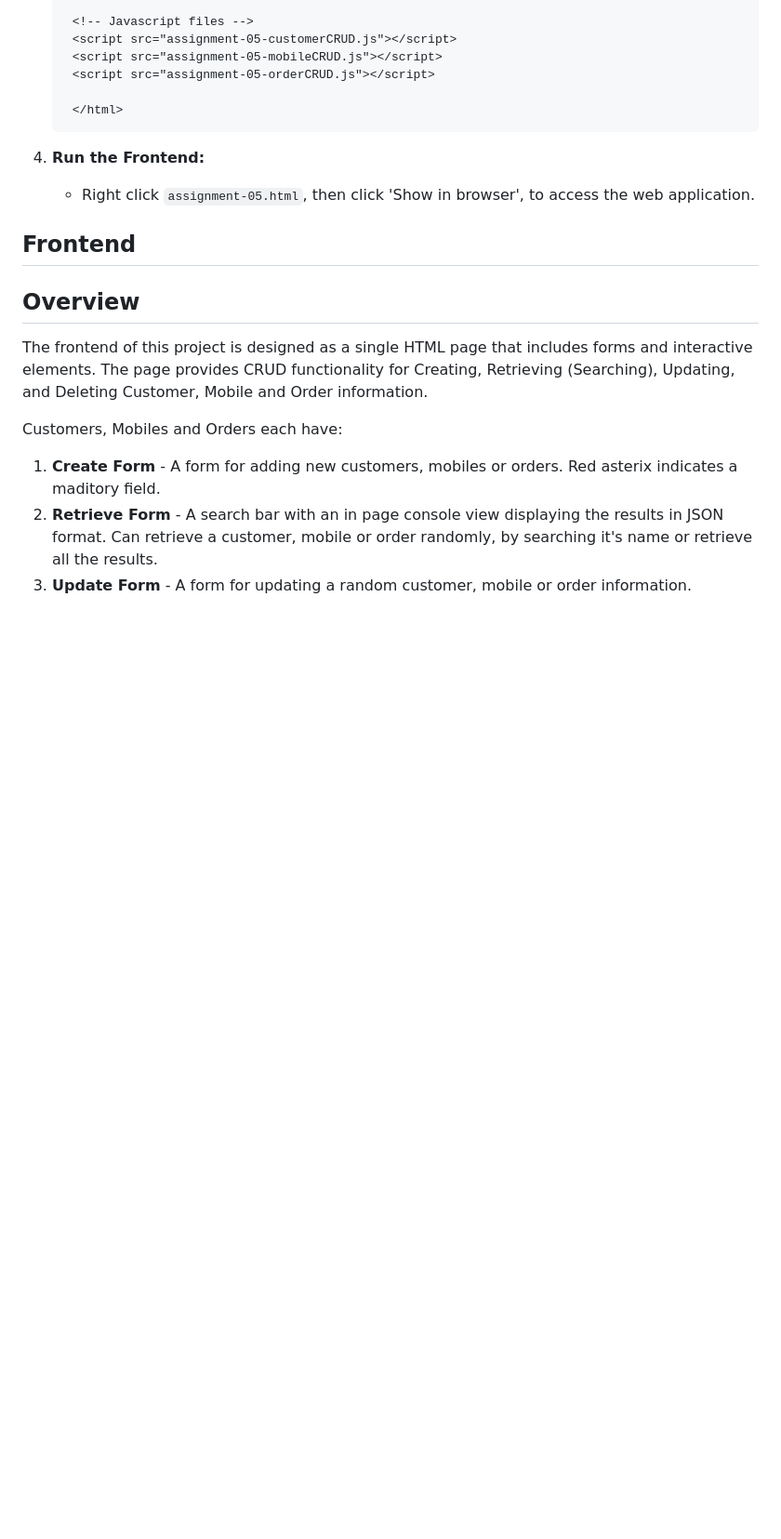
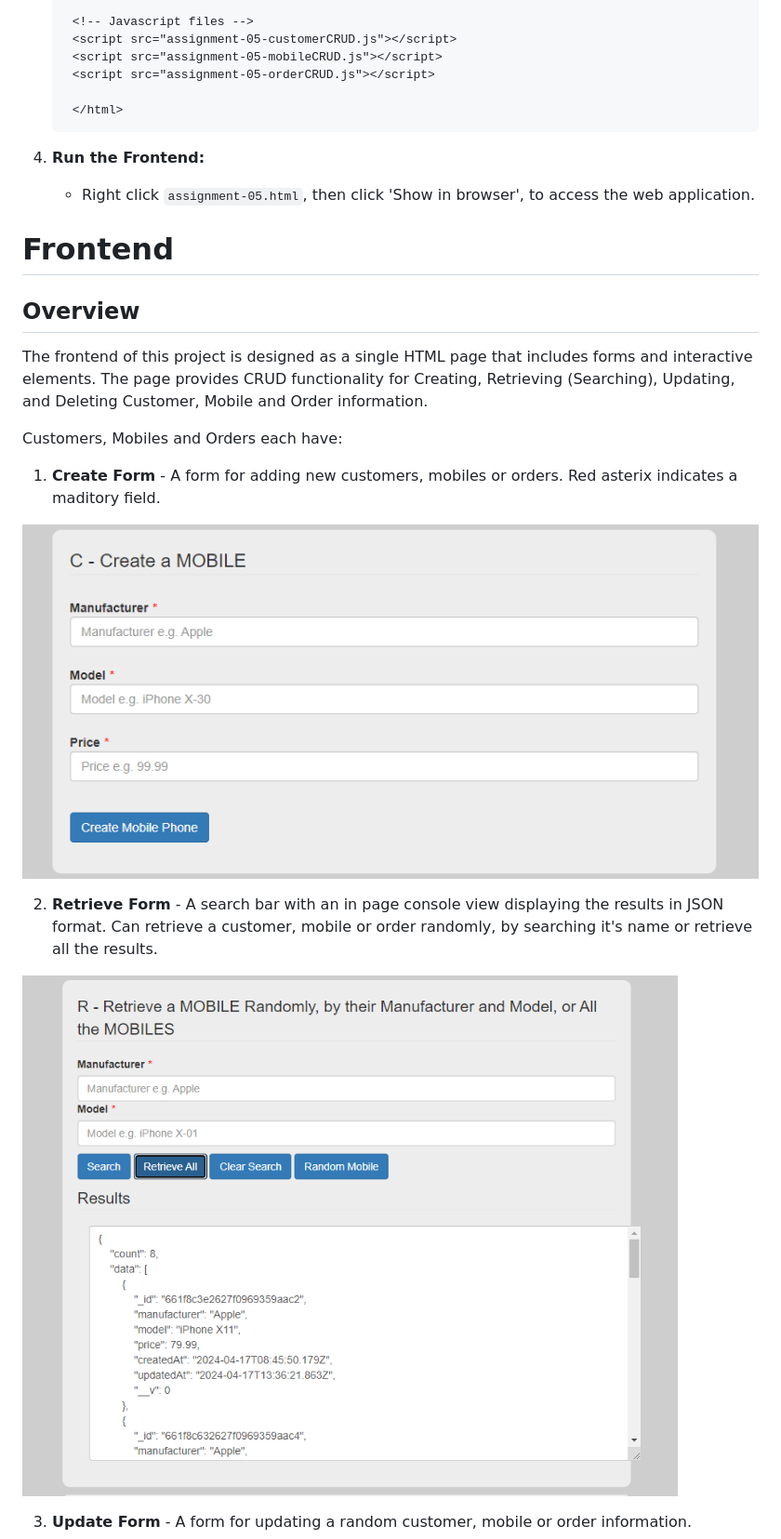
Before and after one commit to DeclanDavis/Mobile-Phone-Store, a Markdown page: README.md, the part around the change printed below. Shown: that part at 93% size. GitHub-like rendering; blank space fills up the shorter version.

```diff
--- a/README.md
+++ b/README.md
@@ -94,7 +94,7 @@ This project was made as part of my module, **Web Information Processing** in Ma
 
 
 
-## Frontend
+# Frontend
 
 ## Overview
 
@@ -102,5 +102,11 @@ The frontend of this project is designed as a single HTML page that includes for
 
 Customers, Mobiles and Orders each have:
 1. **Create Form** - A form for adding new customers, mobiles or orders. Red asterix indicates a maditory field.
+
+![Create Mobile Form](https://github.com/DeclanDavis/Mobile-Phone-Store/blob/main/images/mobile_Create.png?raw=true)
+
 2. **Retrieve Form** - A search bar with an in page console view displaying the results in JSON format.  Can retrieve a customer, mobile or order randomly, by searching it's name or retrieve all the results.
+
+![Retrieve Mobile Form](https://github.com/DeclanDavis/Mobile-Phone-Store/blob/main/images/mobile_RetrieveAll.png?raw=true)
+
 3. **Update Form** - A form for updating a random customer, mobile or order information.
```
Also changed, not shown: other parts of README.md (+6 -1 lines).
